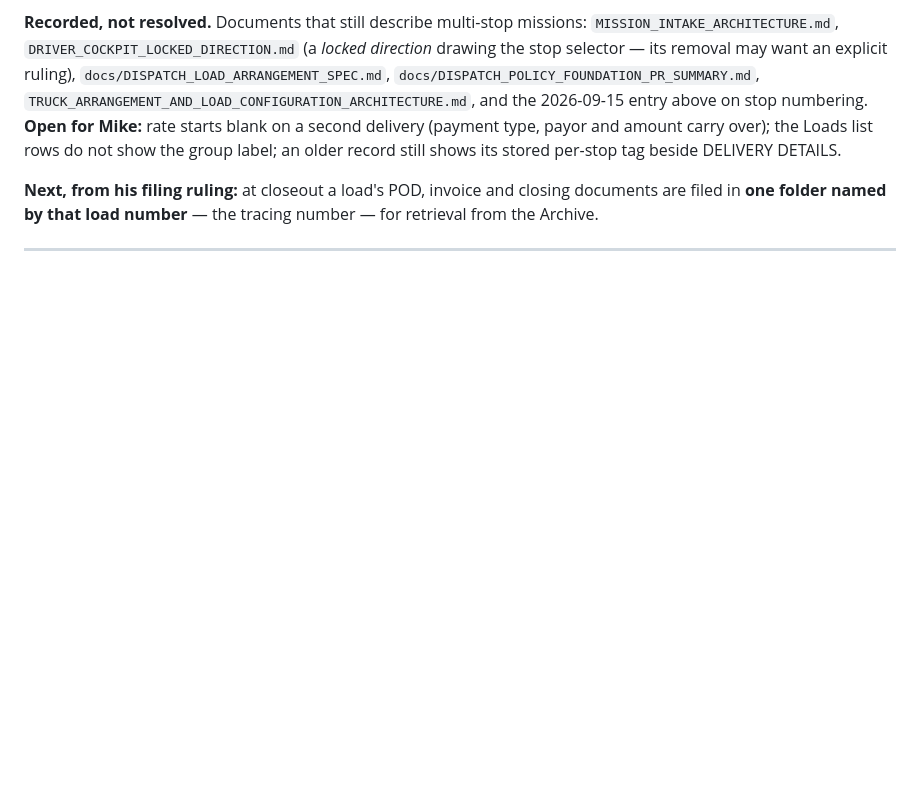
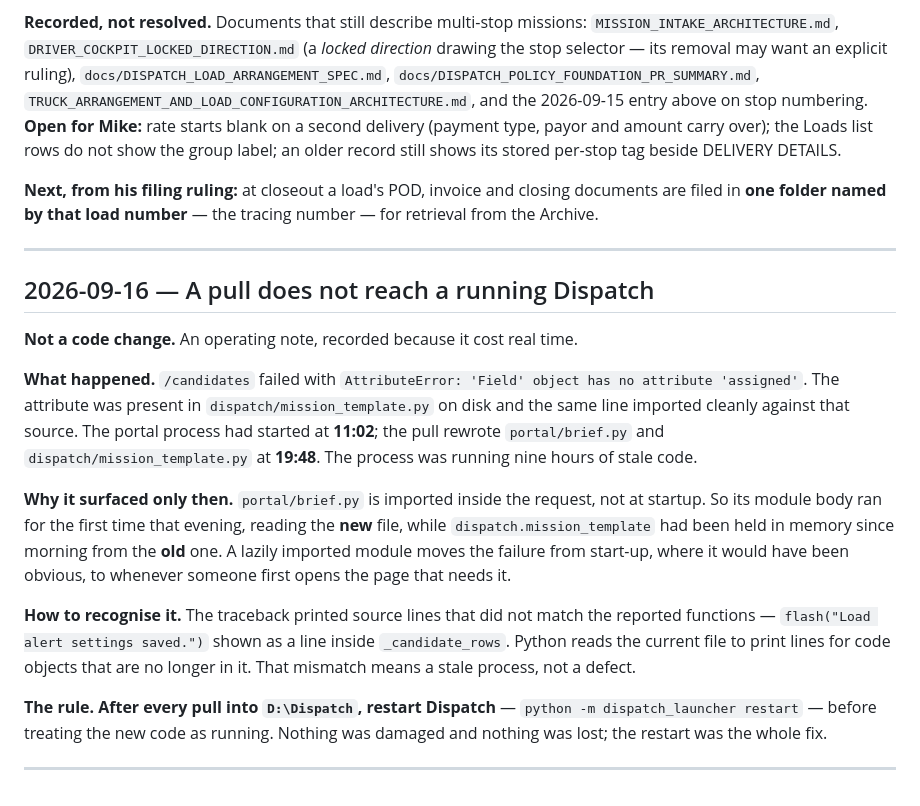
Before and after one commit to jax1313-outlook/Dispatch, a Markdown page: DECISION_LOG.md, the part around the change. GitHub-like rendering; blank space fills up the shorter version.

Commit message:
Decision log: a pull does not reach a running Dispatch
Records the stale-process failure on /candidates, how to recognise it (the
traceback prints source lines that do not match the reported functions), and
the rule: restart after every pull into D:\Dispatch.

Co-Authored-By: Claude Opus 5 <noreply@anthropic.com>

```diff
--- a/DECISION_LOG.md
+++ b/DECISION_LOG.md
@@ -1642,3 +1642,17 @@ Track D (`track/d-ifta-print`: dated tax rates, fuel receipt review, quarterly w
 **Next, from his filing ruling:** at closeout a load's POD, invoice and closing documents are filed in **one folder named by that load number** — the tracing number — for retrieval from the Archive.
 
 ---
+
+## 2026-09-16 — A pull does not reach a running Dispatch
+
+**Not a code change.** An operating note, recorded because it cost real time.
+
+**What happened.** `/candidates` failed with `AttributeError: 'Field' object has no attribute 'assigned'`. The attribute was present in `dispatch/mission_template.py` on disk and the same line imported cleanly against that source. The portal process had started at **11:02**; the pull rewrote `portal/brief.py` and `dispatch/mission_template.py` at **19:48**. The process was running nine hours of stale code.
+
+**Why it surfaced only then.** `portal/brief.py` is imported inside the request, not at startup. So its module body ran for the first time that evening, reading the **new** file, while `dispatch.mission_template` had been held in memory since morning from the **old** one. A lazily imported module moves the failure from start-up, where it would have been obvious, to whenever someone first opens the page that needs it.
+
+**How to recognise it.** The traceback printed source lines that did not match the reported functions — `flash("Load alert settings saved.")` shown as a line inside `_candidate_rows`. Python reads the current file to print lines for code objects that are no longer in it. That mismatch means a stale process, not a defect.
+
+**The rule.** **After every pull into `D:\Dispatch`, restart Dispatch** — `python -m dispatch_launcher restart` — before treating the new code as running. Nothing was damaged and nothing was lost; the restart was the whole fix.
+
+---
```
